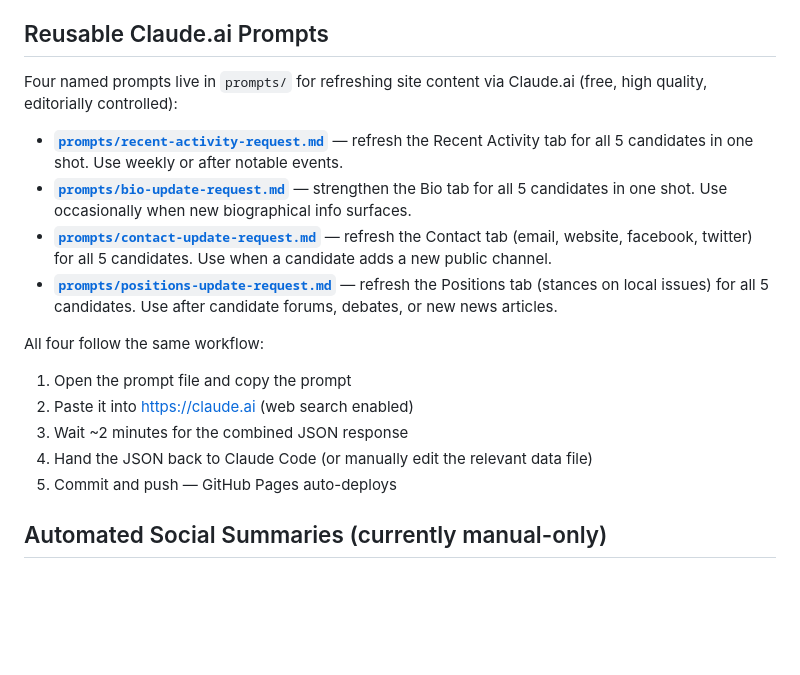
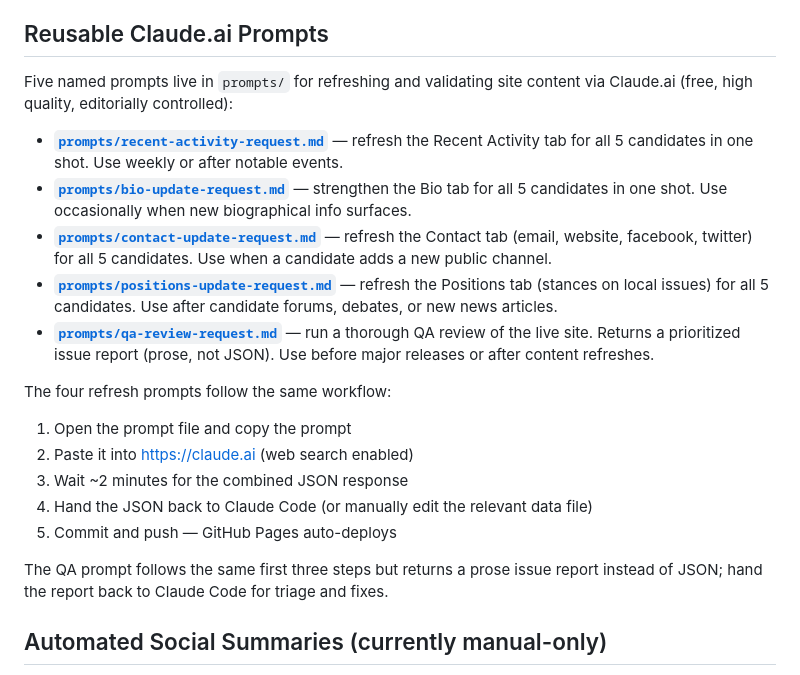
Before and after one commit to sbezner/JerseyVillage2026, a Markdown page: README.md, the part around the change. Rendered like a GitHub page; blank space fills up the shorter version.

```diff
--- a/README.md
+++ b/README.md
@@ -31,19 +31,22 @@ Edit `data/candidates.json` with candidate bios, positions, and contact info. Th
 
 ## Reusable Claude.ai Prompts
 
-Four named prompts live in `prompts/` for refreshing site content via Claude.ai (free, high quality, editorially controlled):
+Five named prompts live in `prompts/` for refreshing and validating site content via Claude.ai (free, high quality, editorially controlled):
 
 - **[`prompts/recent-activity-request.md`](prompts/recent-activity-request.md)** — refresh the Recent Activity tab for all 5 candidates in one shot. Use weekly or after notable events.
 - **[`prompts/bio-update-request.md`](prompts/bio-update-request.md)** — strengthen the Bio tab for all 5 candidates in one shot. Use occasionally when new biographical info surfaces.
 - **[`prompts/contact-update-request.md`](prompts/contact-update-request.md)** — refresh the Contact tab (email, website, facebook, twitter) for all 5 candidates. Use when a candidate adds a new public channel.
 - **[`prompts/positions-update-request.md`](prompts/positions-update-request.md)** — refresh the Positions tab (stances on local issues) for all 5 candidates. Use after candidate forums, debates, or new news articles.
+- **[`prompts/qa-review-request.md`](prompts/qa-review-request.md)** — run a thorough QA review of the live site. Returns a prioritized issue report (prose, not JSON). Use before major releases or after content refreshes.
 
-All four follow the same workflow:
+The four refresh prompts follow the same workflow:
 1. Open the prompt file and copy the prompt
 2. Paste it into https://claude.ai (web search enabled)
 3. Wait ~2 minutes for the combined JSON response
 4. Hand the JSON back to Claude Code (or manually edit the relevant data file)
 5. Commit and push — GitHub Pages auto-deploys
+
+The QA prompt follows the same first three steps but returns a prose issue report instead of JSON; hand the report back to Claude Code for triage and fixes.
 
 ## Automated Social Summaries (currently manual-only)
 
```
Also changed, not shown: prompts/qa-review-request.md (added, +204 -0 lines).
